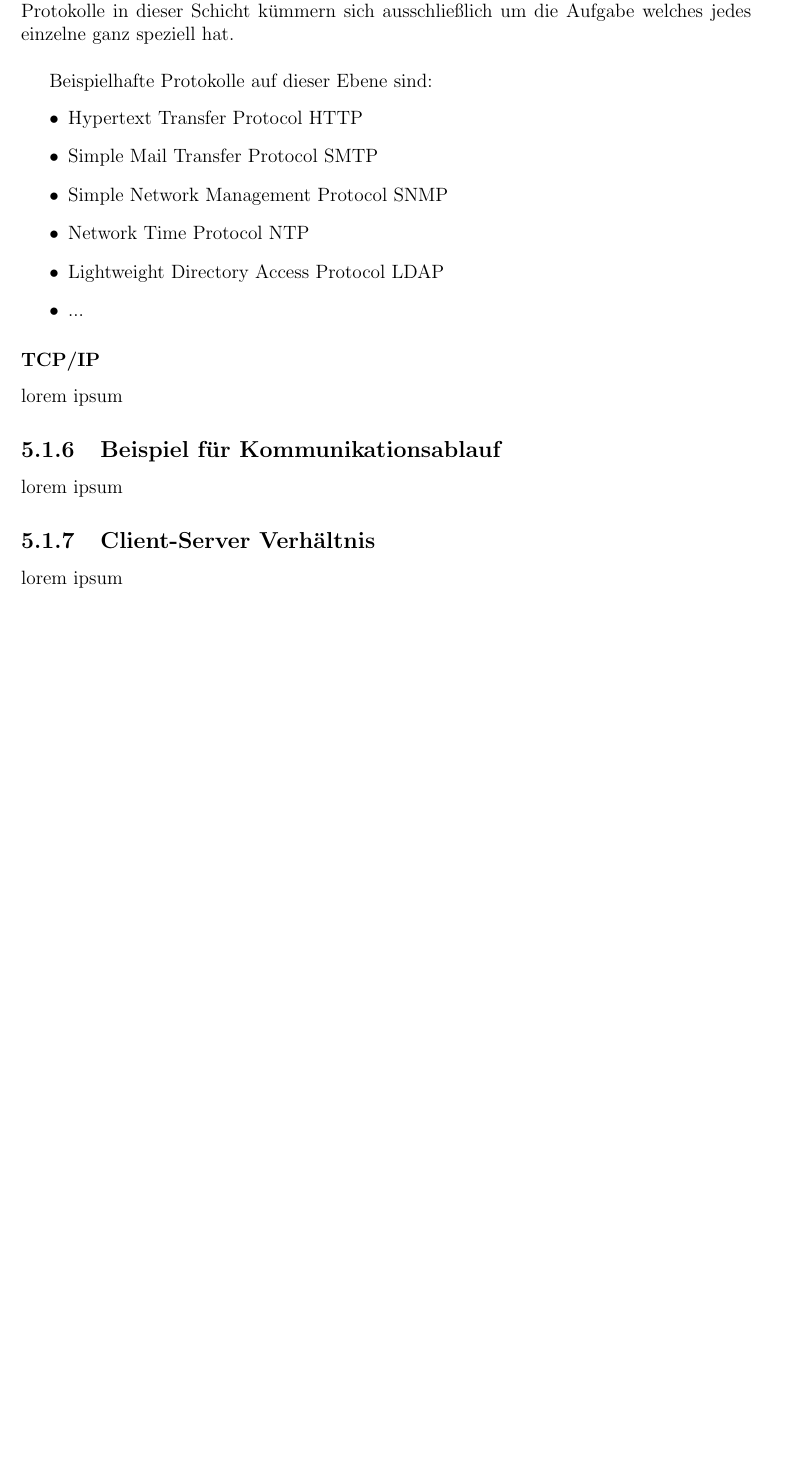
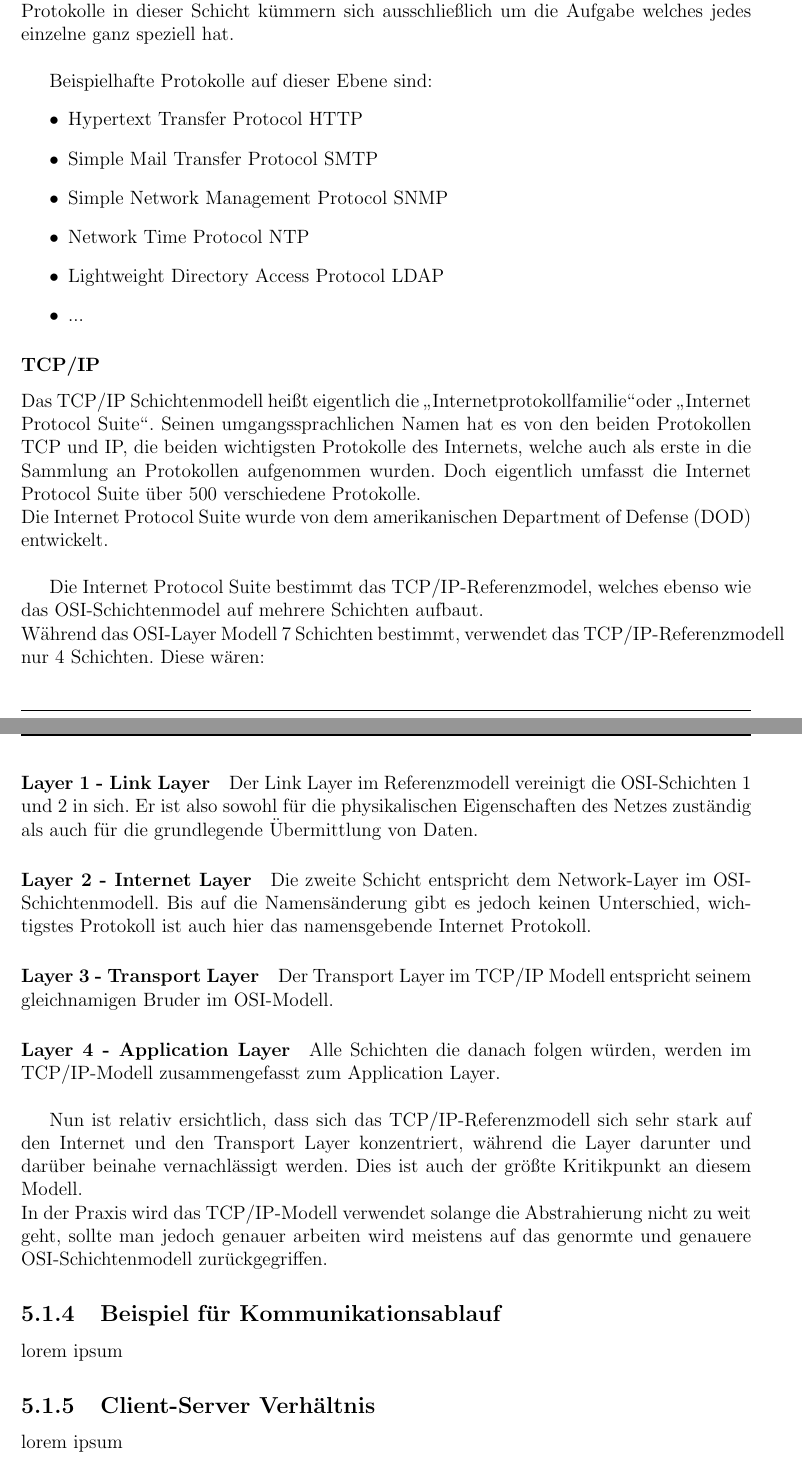
Before and after one commit to onixion/MADDoc, a LaTeX document (master-doc/MADDoc.tex): part of page 21 of 56 before the commit and two parts of pages 21 and 22 of 57 after it, the two joined at a grey line, cut so that both start at the same text, the shorter picture padded with empty space. Compiled offline with pdfLaTeX.

Commit message:
finished layer modells

```diff
--- a/master-doc/MADDoc.tex
+++ b/master-doc/MADDoc.tex
@@ -216,7 +214,27 @@ Beispielhafte Protokolle auf dieser Ebene sind:
 \item ...
 \end{itemize}
 \subsubsection{TCP/IP}\label{sssec:tcpip}
-lorem ipsum
+Das TCP/IP Schichtenmodell heißt eigentlich die \glqq Internetprotokollfamilie\grqq oder \glqq Internet Protocol Suite\grqq . Seinen umgangssprachlichen Namen hat es von den beiden Protokollen TCP und IP, die beiden wichtigsten Protokolle des Internets, welche auch als erste in die Sammlung an Protokollen aufgenommen wurden. Doch eigentlich umfasst die Internet Protocol Suite über 500 verschiedene Protokolle.\\
+Die Internet Protocol Suite wurde von dem amerikanischen Department of Defense (DOD) entwickelt.\\
+
+
+Die Internet Protocol Suite bestimmt das TCP/IP-Referenzmodel, welches ebenso wie das OSI-Schichtenmodel auf mehrere Schichten aufbaut.\\
+Während das OSI-Layer Modell 7 Schichten bestimmt, verwendet das TCP/IP-Referenzmodell nur 4 Schichten. Diese wären:\\
+
+\paragraph{Layer 1 - Link Layer}
+Der Link Layer im Referenzmodell vereinigt die OSI-Schichten 1 und 2 in sich. Er ist also sowohl für die physikalischen Eigenschaften des Netzes zuständig als auch für die grundlegende Übermittlung von Daten.
+
+\paragraph{Layer 2 - Internet Layer}
+Die zweite Schicht entspricht dem Network-Layer im OSI-Schichtenmodell. Bis auf die Namensänderung gibt es jedoch keinen Unterschied, wichtigstes Protokoll ist auch hier das namensgebende Internet Protokoll.
+
+\paragraph{Layer 3 - Transport Layer}
+Der Transport Layer im TCP/IP Modell entspricht seinem gleichnamigen Bruder im OSI-Modell.
+
+\paragraph{Layer 4 - Application Layer}
+Alle Schichten die danach folgen würden, werden im TCP/IP-Modell zusammengefasst zum Application Layer.\\
+
+Nun ist relativ ersichtlich, dass sich das TCP/IP-Referenzmodell sich sehr stark auf den Internet und den Transport Layer konzentriert, während die Layer darunter und darüber beinahe vernachlässigt werden. Dies ist auch der größte Kritikpunkt an diesem Modell.\\
+In der Praxis wird das TCP/IP-Modell verwendet solange die Abstrahierung nicht zu weit geht, sollte man jedoch genauer arbeiten wird meistens auf das genormte und genauere OSI-Schichtenmodell zurückgegriffen.
 \subsection{Beispiel für Kommunikationsablauf}
 lorem ipsum
 \subsection{Client-Server Verhältnis}
```
Also changed, not shown: docs/tarkes/sources.txt (+3 -0 lines), master-doc/MADDoc.tex (14 more changed lines).
